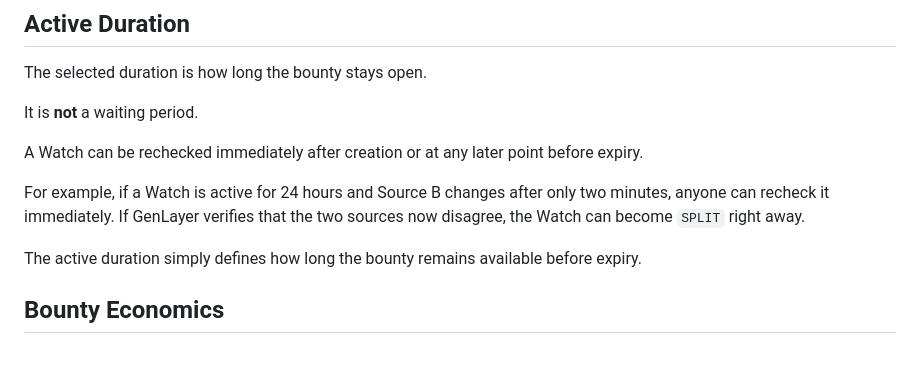
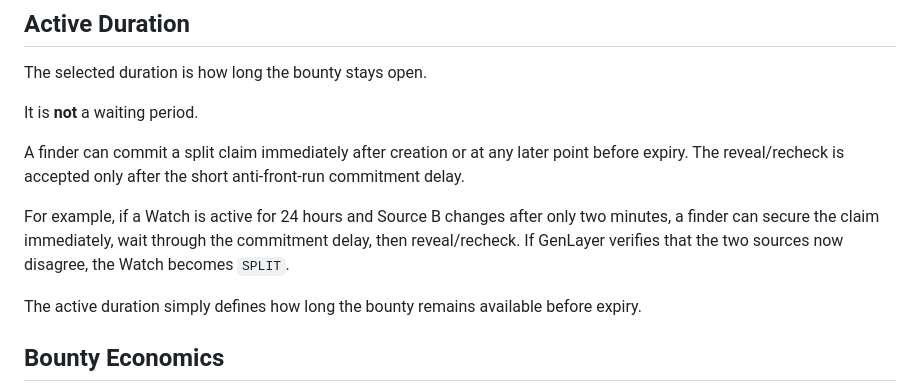
Before and after one commit to bearbaba/SplitSignal, a Markdown page: README.md, the part around one of its changes. Rendered like a GitHub page; blank space fills up the shorter version.

```diff
--- a/README.md
+++ b/README.md
@@ -52,9 +52,9 @@ The selected duration is how long the bounty stays open.
 
 It is **not** a waiting period.
 
-A Watch can be rechecked immediately after creation or at any later point before expiry.
+A finder can commit a split claim immediately after creation or at any later point before expiry. The reveal/recheck is accepted only after the short anti-front-run commitment delay.
 
-For example, if a Watch is active for 24 hours and Source B changes after only two minutes, anyone can recheck it immediately. If GenLayer verifies that the two sources now disagree, the Watch can become `SPLIT` right away.
+For example, if a Watch is active for 24 hours and Source B changes after only two minutes, a finder can secure the claim immediately, wait through the commitment delay, then reveal/recheck. If GenLayer verifies that the two sources now disagree, the Watch becomes `SPLIT`.
 
 The active duration simply defines how long the bounty remains available before expiry.
 
```
Also changed, not shown: other parts of README.md (+15 -12 lines).
